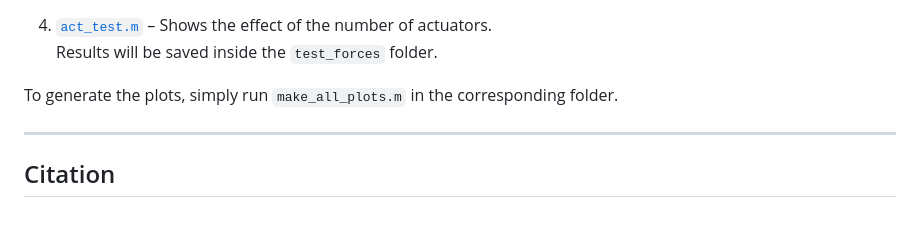
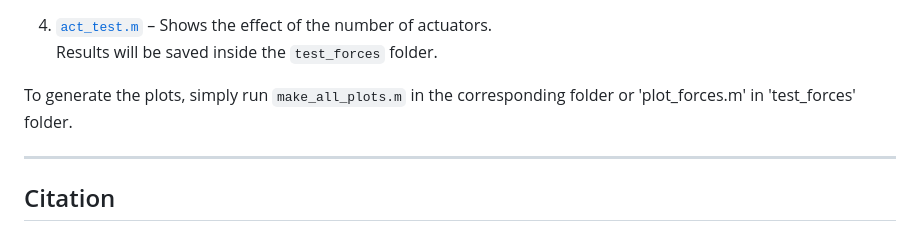
Before and after one commit to AliJnadi/Quadratic-Stability-Control, a Markdown page: readme.md, the part around the change. Rendered like a GitHub page.

```diff
--- a/readme.md
+++ b/readme.md
@@ -101,7 +101,7 @@ You can run the following tests:
 4. [`act_test.m`](Matlab%20Codes/act_test.m) – Shows the effect of the number of actuators.
    Results will be saved inside the `test_forces` folder.
 
-To generate the plots, simply run `make_all_plots.m` in the corresponding folder.
+To generate the plots, simply run `make_all_plots.m` in the corresponding folder or 'plot_forces.m' in 'test_forces' folder.
 
 ---
 
```
